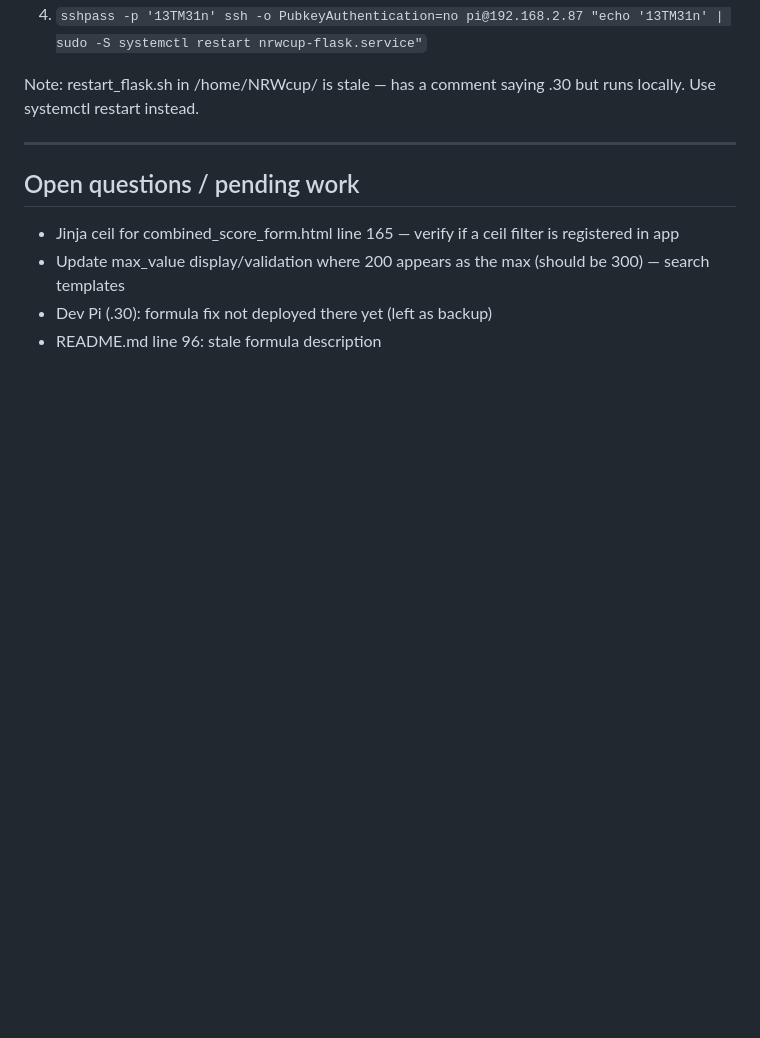
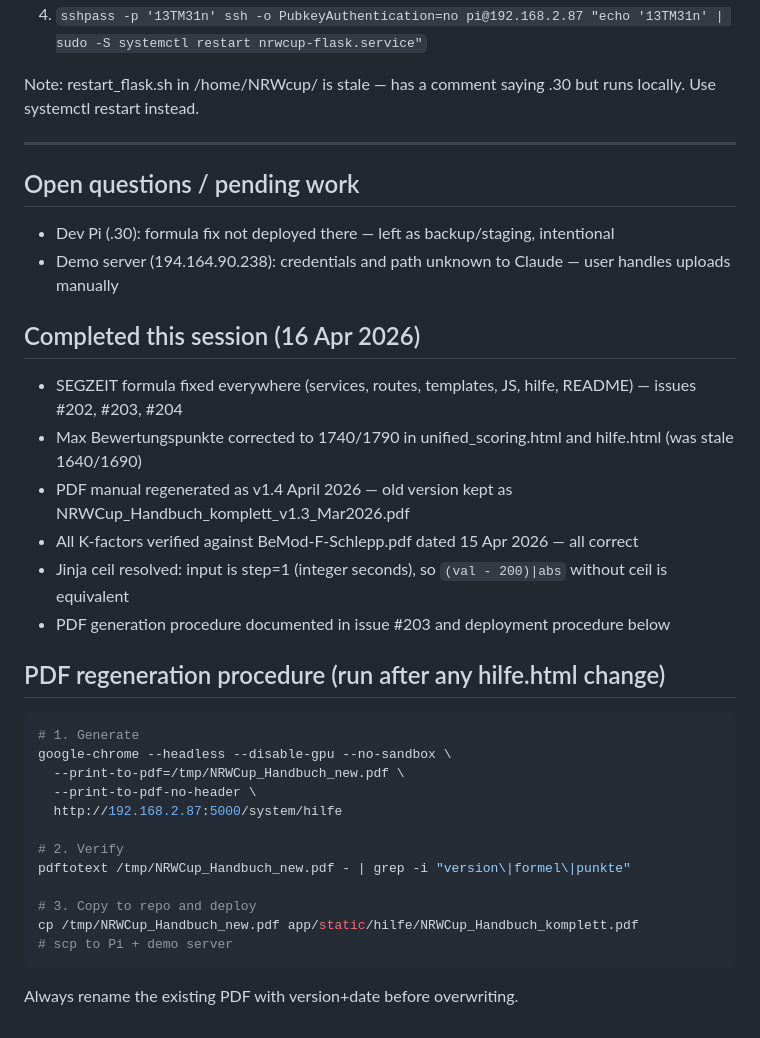
Before and after one commit to KeesBlokland/NRWCup, a Markdown page: HANDOVER.md, the part around the change. Rendered like a GitHub page; blank space fills up the shorter version.

Commit message:
docs: update HANDOVER — session complete, all items resolved
Co-Authored-By: Claude Sonnet 4.6 <noreply@anthropic.com>

````diff
--- a/HANDOVER.md
+++ b/HANDOVER.md
@@ -84,7 +84,33 @@ Use systemctl restart instead.
 
 ## Open questions / pending work
 
-- Jinja ceil for combined_score_form.html line 165 — verify if a ceil filter is registered in app
-- Update max_value display/validation where 200 appears as the max (should be 300) — search templates
-- Dev Pi (.30): formula fix not deployed there yet (left as backup)
-- README.md line 96: stale formula description
+- Dev Pi (.30): formula fix not deployed there — left as backup/staging, intentional
+- Demo server (194.164.90.238): credentials and path unknown to Claude — user handles uploads manually
+
+## Completed this session (16 Apr 2026)
+
+- SEGZEIT formula fixed everywhere (services, routes, templates, JS, hilfe, README) — issues #202, #203, #204
+- Max Bewertungspunkte corrected to 1740/1790 in unified_scoring.html and hilfe.html (was stale 1640/1690)
+- PDF manual regenerated as v1.4 April 2026 — old version kept as NRWCup_Handbuch_komplett_v1.3_Mar2026.pdf
+- All K-factors verified against BeMod-F-Schlepp.pdf dated 15 Apr 2026 — all correct
+- Jinja ceil resolved: input is step=1 (integer seconds), so `(val - 200)|abs` without ceil is equivalent
+- PDF generation procedure documented in issue #203 and deployment procedure below
+
+## PDF regeneration procedure (run after any hilfe.html change)
+
+```bash
+# 1. Generate
+google-chrome --headless --disable-gpu --no-sandbox \
+  --print-to-pdf=/tmp/NRWCup_Handbuch_new.pdf \
+  --print-to-pdf-no-header \
+  http://192.168.2.87:5000/system/hilfe
+
+# 2. Verify
+pdftotext /tmp/NRWCup_Handbuch_new.pdf - | grep -i "version\|formel\|punkte"
+
+# 3. Copy to repo and deploy
+cp /tmp/NRWCup_Handbuch_new.pdf app/static/hilfe/NRWCup_Handbuch_komplett.pdf
+# scp to Pi + demo server
+```
+
+Always rename the existing PDF with version+date before overwriting.
````
